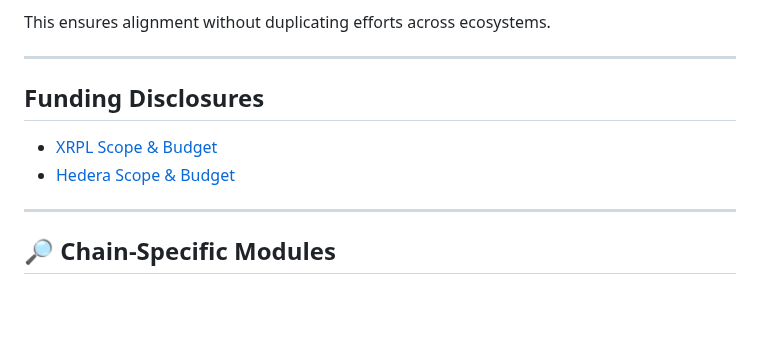
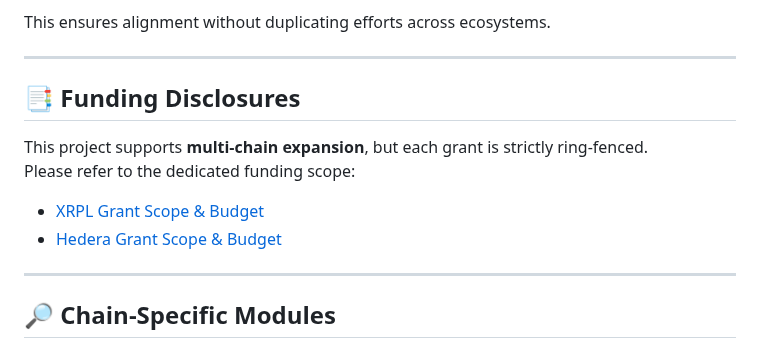
Before and after one commit to ADCoinX/adcoin-validator-ai, a Markdown page: README.md, the part around the change. Drawn GitHub-style; blank space fills up the shorter version.

```diff
--- a/README.md
+++ b/README.md
@@ -57,9 +57,13 @@ This ensures alignment without duplicating efforts across ecosystems.
 
 
 ---
-## Funding Disclosures
-- [XRPL Scope & Budget](docs/README.XRPL.md)
-- [Hedera Scope & Budget](docs/README.HEDERA.md)
+## 📑 Funding Disclosures
+
+This project supports **multi-chain expansion**, but each grant is strictly ring-fenced.
+Please refer to the dedicated funding scope:
+
+- [XRPL Grant Scope & Budget](docs/README.XRPL.MD)
+- [Hedera Grant Scope & Budget](docs/README.HEDERA.MD)
 ---
 
 ## 🔎 Chain-Specific Modules
```
